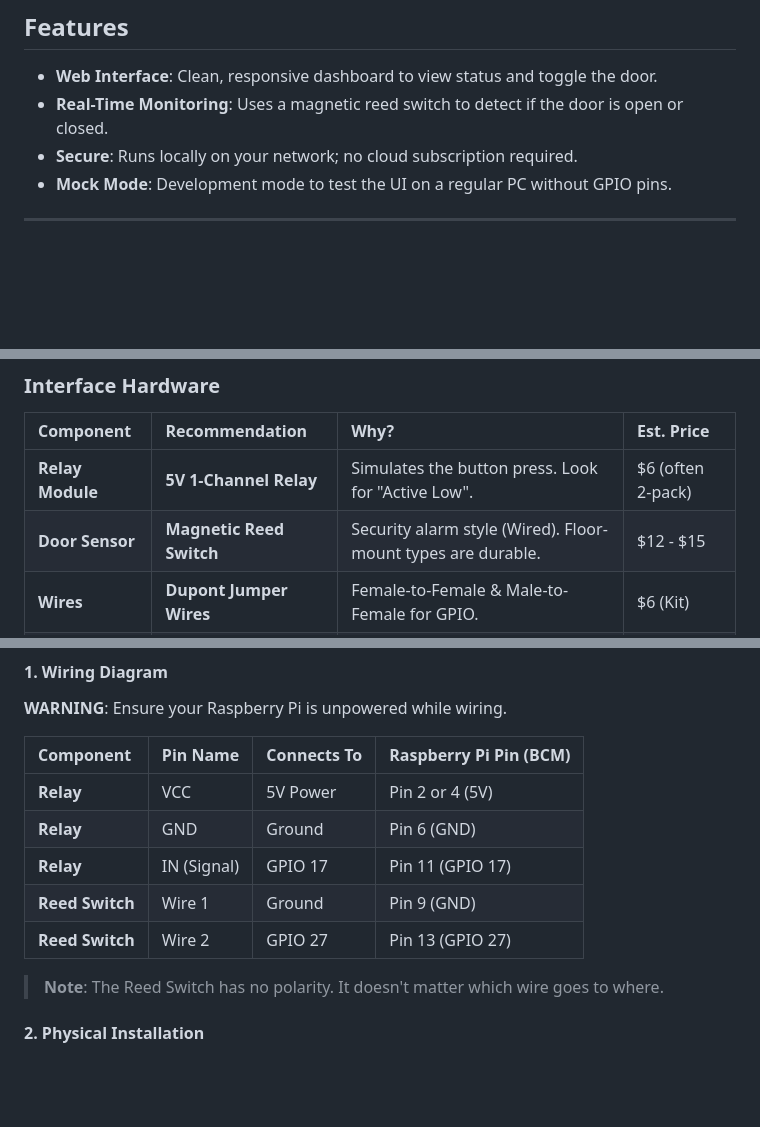
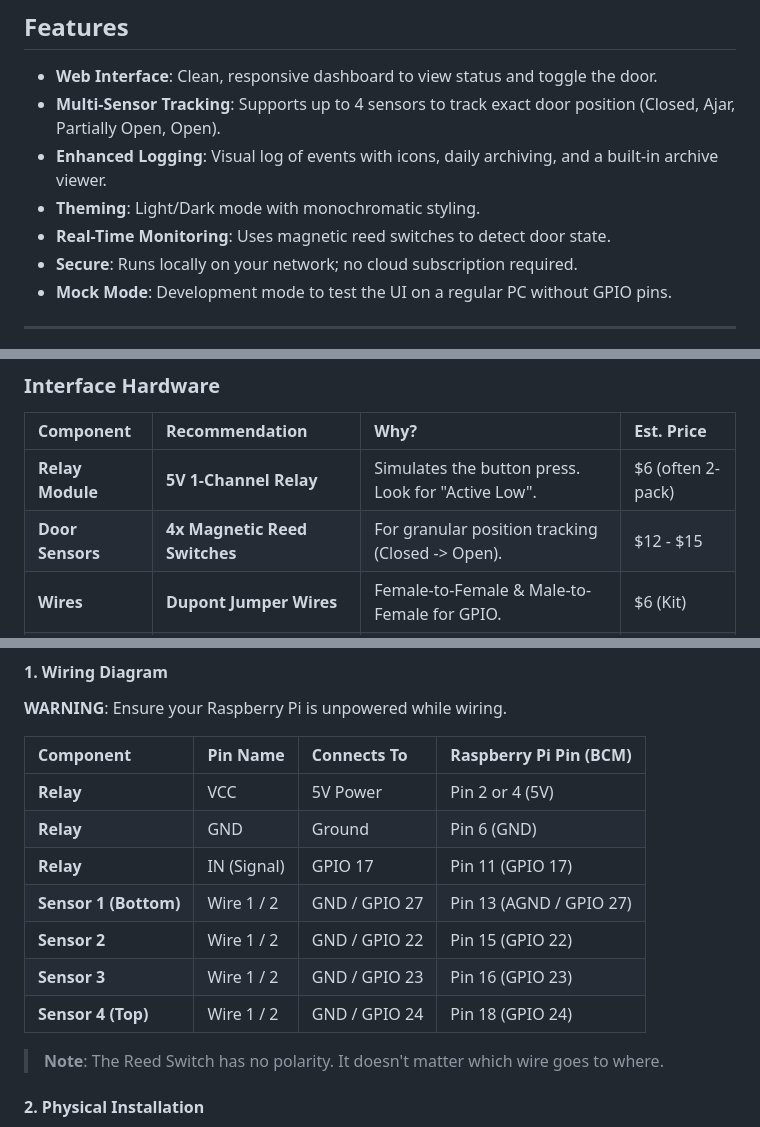
Before and after one commit to SonOfMithras/Garagectl, a Markdown page: README.md, 3 parts joined by grey strips. GitHub-like rendering; blank space fills up the shorter version.

```diff
--- a/README.md
+++ b/README.md
@@ -6,7 +6,10 @@
 
 ## Features
 -   **Web Interface**: Clean, responsive dashboard to view status and toggle the door.
--   **Real-Time Monitoring**: Uses a magnetic reed switch to detect if the door is open or closed.
+-   **Multi-Sensor Tracking**: Supports up to 4 sensors to track exact door position (Closed, Ajar, Partially Open, Open).
+-   **Enhanced Logging**: Visual log of events with icons, daily archiving, and a built-in archive viewer.
+-   **Theming**: Light/Dark mode with monochromatic styling.
+-   **Real-Time Monitoring**: Uses magnetic reed switches to detect door state.
 -   **Secure**: Runs locally on your network; no cloud subscription required.
 -   **Mock Mode**: Development mode to test the UI on a regular PC without GPIO pins.
 
@@ -27,7 +30,7 @@ You will need the following components. To build this for under $100, buy "Start
 | Component | Recommendation | Why? | Est. Price |
 | :--- | :--- | :--- | :--- |
 | **Relay Module** | **5V 1-Channel Relay** | Simulates the button press. Look for "Active Low". | $6 (often 2-pack) |
-| **Door Sensor** | **Magnetic Reed Switch** | Security alarm style (Wired). Floor-mount types are durable. | $12 - $15 |
+| **Door Sensors** | **4x Magnetic Reed Switches** | For granular position tracking (Closed -> Open). | $12 - $15 |
 | **Wires** | **Dupont Jumper Wires** | Female-to-Female & Male-to-Female for GPIO. | $6 (Kit) |
 | **Bell Wire** | **2-Core Bell Wire** | To run long distance from opener to sensor. | $10 - $15 |
 
@@ -60,8 +63,11 @@ You will need the following components. To build this for under $100, buy "Start
 | **Relay** | VCC | 5V Power | Pin 2 or 4 (5V) |
 | **Relay** | GND | Ground | Pin 6 (GND) |
 | **Relay** | IN (Signal) | GPIO 17 | Pin 11 (GPIO 17) |
-| **Reed Switch** | Wire 1 | Ground | Pin 9 (GND) |
-| **Reed Switch** | Wire 2 | GPIO 27 | Pin 13 (GPIO 27) |
+| **Sensor 1 (Bottom)** | Wire 1 / 2 | GND / GPIO 27 | Pin 13 (AGND / GPIO 27) |
+| **Sensor 2** | Wire 1 / 2 | GND / GPIO 22 | Pin 15 (GPIO 22) |
+| **Sensor 3** | Wire 1 / 2 | GND / GPIO 23 | Pin 16 (GPIO 23) |
+| **Sensor 4 (Top)** | Wire 1 / 2 | GND / GPIO 24 | Pin 18 (GPIO 24) |
+
 
 > **Note**: The Reed Switch has no polarity. It doesn't matter which wire goes to where.
 
```
